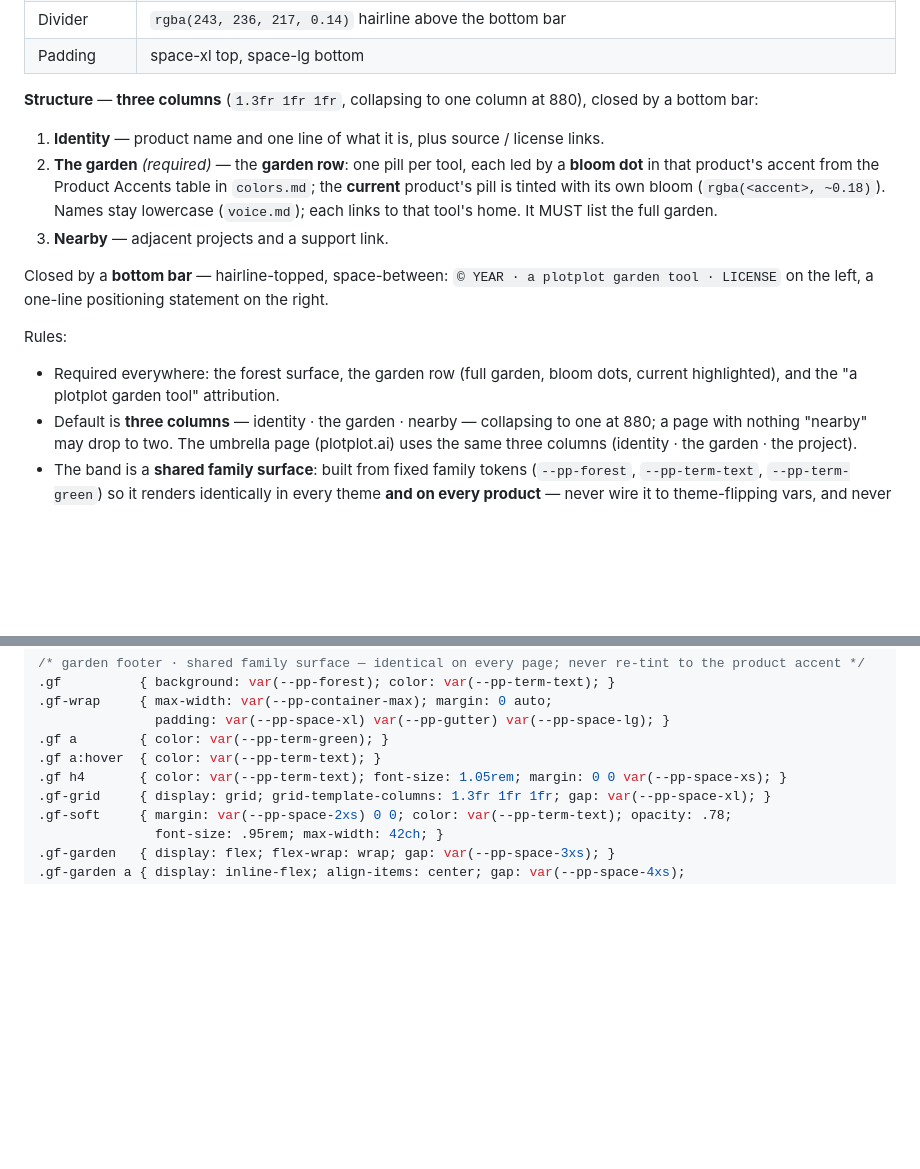
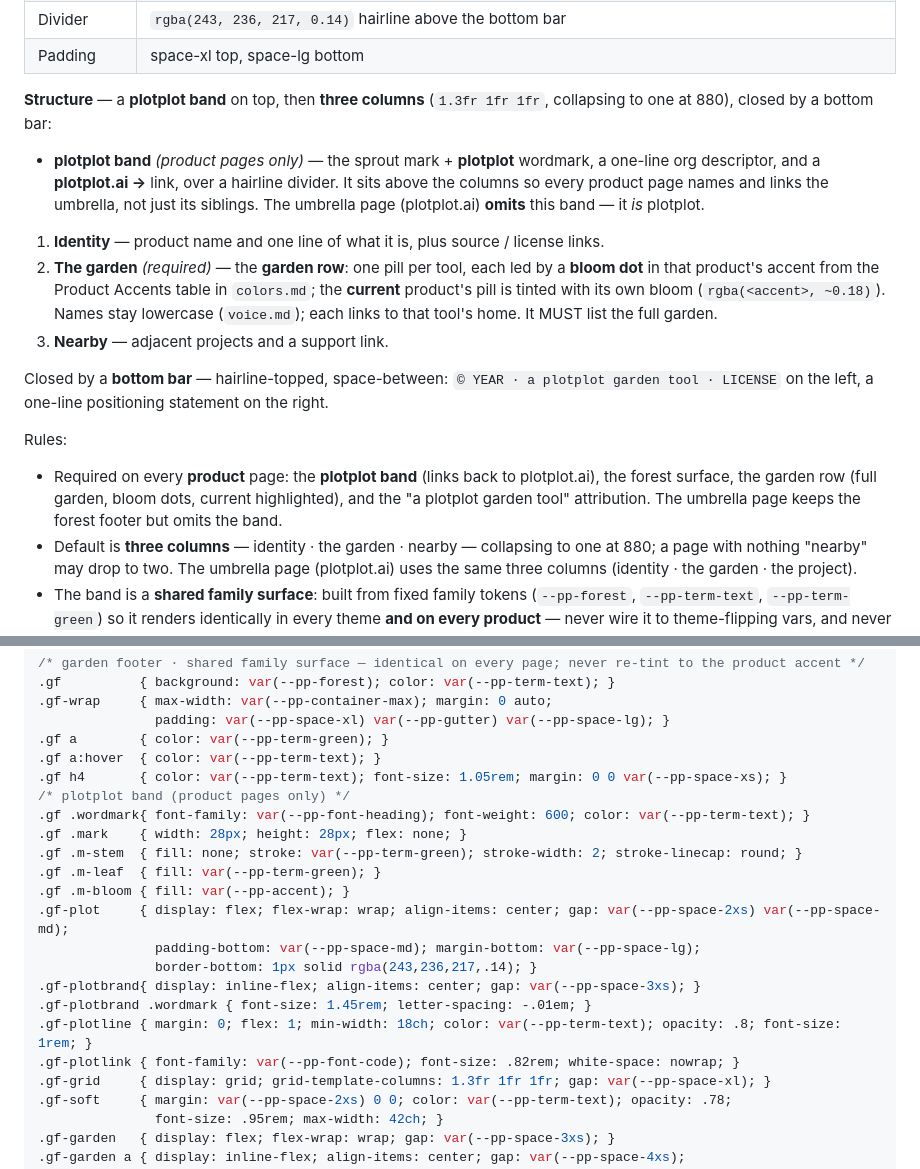
Before and after one commit to jahala/plotplot, a Markdown page: .brand/components.md, 2 parts joined by grey strips. Drawn GitHub-style; blank space fills up the shorter version.

```diff
--- a/.brand/components.md
+++ b/.brand/components.md
@@ -88,8 +88,9 @@ Every product page closes with the **garden footer**: a fixed forest band that p
 | Divider | `rgba(243, 236, 217, 0.14)` hairline above the bottom bar |
 | Padding | space-xl top, space-lg bottom |
 
-**Structure** — **three columns** (`1.3fr 1fr 1fr`, collapsing to one column at 880), closed by a bottom bar:
+**Structure** — a **plotplot band** on top, then **three columns** (`1.3fr 1fr 1fr`, collapsing to one at 880), closed by a bottom bar:
 
+- **plotplot band** *(product pages only)* — the sprout mark + **plotplot** wordmark, a one-line org descriptor, and a **plotplot.ai →** link, over a hairline divider. It sits above the columns so every product page names and links the umbrella, not just its siblings. The umbrella page (plotplot.ai) **omits** this band — it *is* plotplot.
 1. **Identity** — product name and one line of what it is, plus source / license links.
 2. **The garden** *(required)* — the **garden row**: one pill per tool, each led by a **bloom dot** in that product's accent from the Product Accents table in `colors.md`; the **current** product's pill is tinted with its own bloom (`rgba(<accent>, ~0.18)`). Names stay lowercase (`voice.md`); each links to that tool's home. It MUST list the full garden.
 3. **Nearby** — adjacent projects and a support link.
@@ -98,7 +99,7 @@ Closed by a **bottom bar** — hairline-topped, space-between: `© YEAR · a plo
 
 Rules:
 
-- Required everywhere: the forest surface, the garden row (full garden, bloom dots, current highlighted), and the "a plotplot garden tool" attribution.
+- Required on every **product** page: the **plotplot band** (links back to plotplot.ai), the forest surface, the garden row (full garden, bloom dots, current highlighted), and the "a plotplot garden tool" attribution. The umbrella page keeps the forest footer but omits the band.
 - Default is **three columns** — identity · the garden · nearby — collapsing to one at 880; a page with nothing "nearby" may drop to two. The umbrella page (plotplot.ai) uses the same three columns (identity · the garden · the project).
 - The band is a **shared family surface**: built from fixed family tokens (`--pp-forest`, `--pp-term-text`, `--pp-term-green`) so it renders identically in every theme **and on every product** — never wire it to theme-flipping vars, and never re-tint it to the product's accent. Per-product colour lives only in the garden-row dots and the current-pill highlight.
 - `/petals check` verifies the footer's colors and forest↔cream contrast, not its DOM; the garden row's completeness is a convention the building agent applies and review confirms.
@@ -157,6 +174,19 @@ Copy this verbatim and change only the three marked spots — the **identity** c
 .gf a        { color: var(--pp-term-green); }
 .gf a:hover  { color: var(--pp-term-text); }
 .gf h4       { color: var(--pp-term-text); font-size: 1.05rem; margin: 0 0 var(--pp-space-xs); }
+/* plotplot band (product pages only) */
+.gf .wordmark{ font-family: var(--pp-font-heading); font-weight: 600; color: var(--pp-term-text); }
+.gf .mark    { width: 28px; height: 28px; flex: none; }
+.gf .m-stem  { fill: none; stroke: var(--pp-term-green); stroke-width: 2; stroke-linecap: round; }
+.gf .m-leaf  { fill: var(--pp-term-green); }
+.gf .m-bloom { fill: var(--pp-accent); }
+.gf-plot     { display: flex; flex-wrap: wrap; align-items: center; gap: var(--pp-space-2xs) var(--pp-space-md);
+               padding-bottom: var(--pp-space-md); margin-bottom: var(--pp-space-lg);
+               border-bottom: 1px solid rgba(243,236,217,.14); }
+.gf-plotbrand{ display: inline-flex; align-items: center; gap: var(--pp-space-3xs); }
+.gf-plotbrand .wordmark { font-size: 1.45rem; letter-spacing: -.01em; }
+.gf-plotline { margin: 0; flex: 1; min-width: 18ch; color: var(--pp-term-text); opacity: .8; font-size: 1rem; }
+.gf-plotlink { font-family: var(--pp-font-code); font-size: .82rem; white-space: nowrap; }
 .gf-grid     { display: grid; grid-template-columns: 1.3fr 1fr 1fr; gap: var(--pp-space-xl); }
 .gf-soft     { margin: var(--pp-space-2xs) 0 0; color: var(--pp-term-text); opacity: .78;
                font-size: .95rem; max-width: 42ch; }
```
Also changed, not shown: other parts of .brand/components.md (+16 -0 lines), .brand/DESIGN.md (+1 -1 lines).
